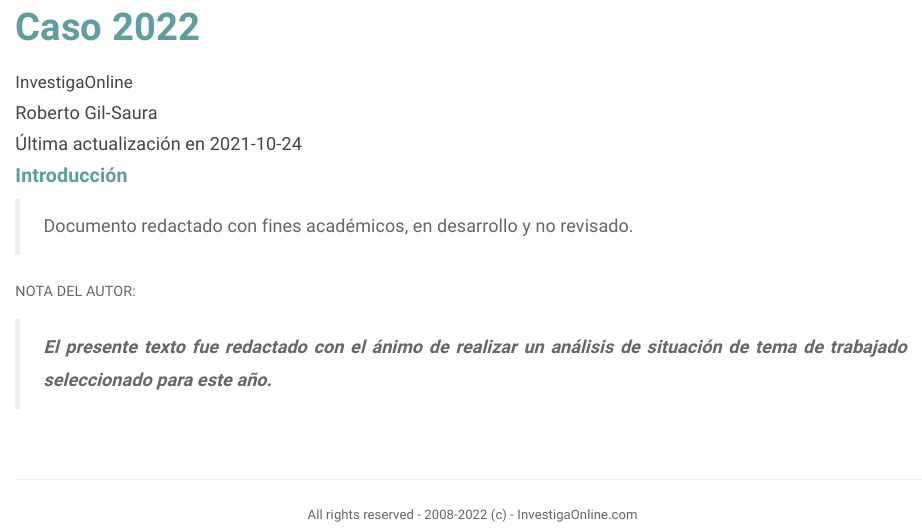
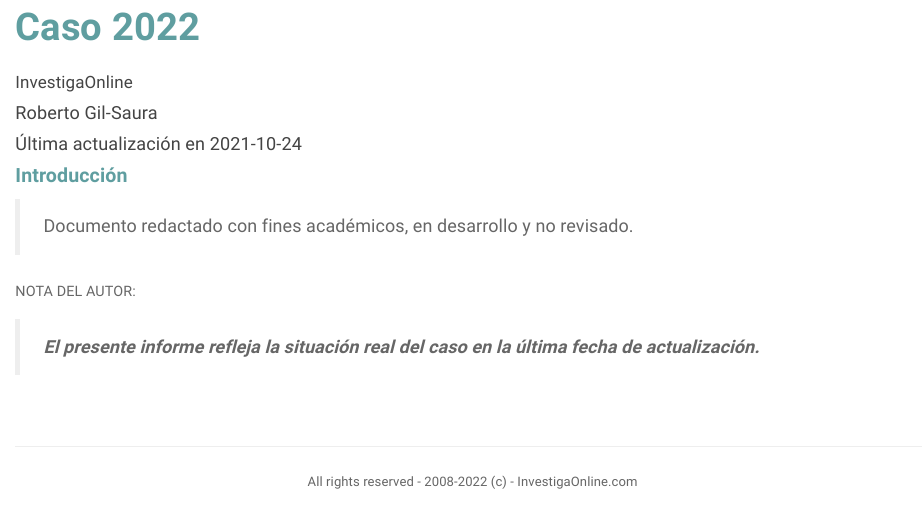
Before and after one commit to InvestigaOnline/09.iocs2022, an R Markdown document (index.Rmd): the page in a window 1100 px wide, from 120 px down. Rendered offline with R 4.5, knitr and Pandoc, with nearby package versions.

Commit message:
Subida 0002
Subida 0002

```diff
--- a/index.Rmd
+++ b/index.Rmd
@@ -11,4 +11,4 @@ date: 'Última actualización en `r Sys.Date()`'
 
 NOTA DEL AUTOR:
 
-> **_El presente texto fue redactado con el ánimo de realizar un análisis de situación de tema de trabajado seleccionado para este año. _**
+> **_El presente informe refleja la situación real del caso en la última fecha de actualización. _**
```
Also changed, not shown: 1 other file.
